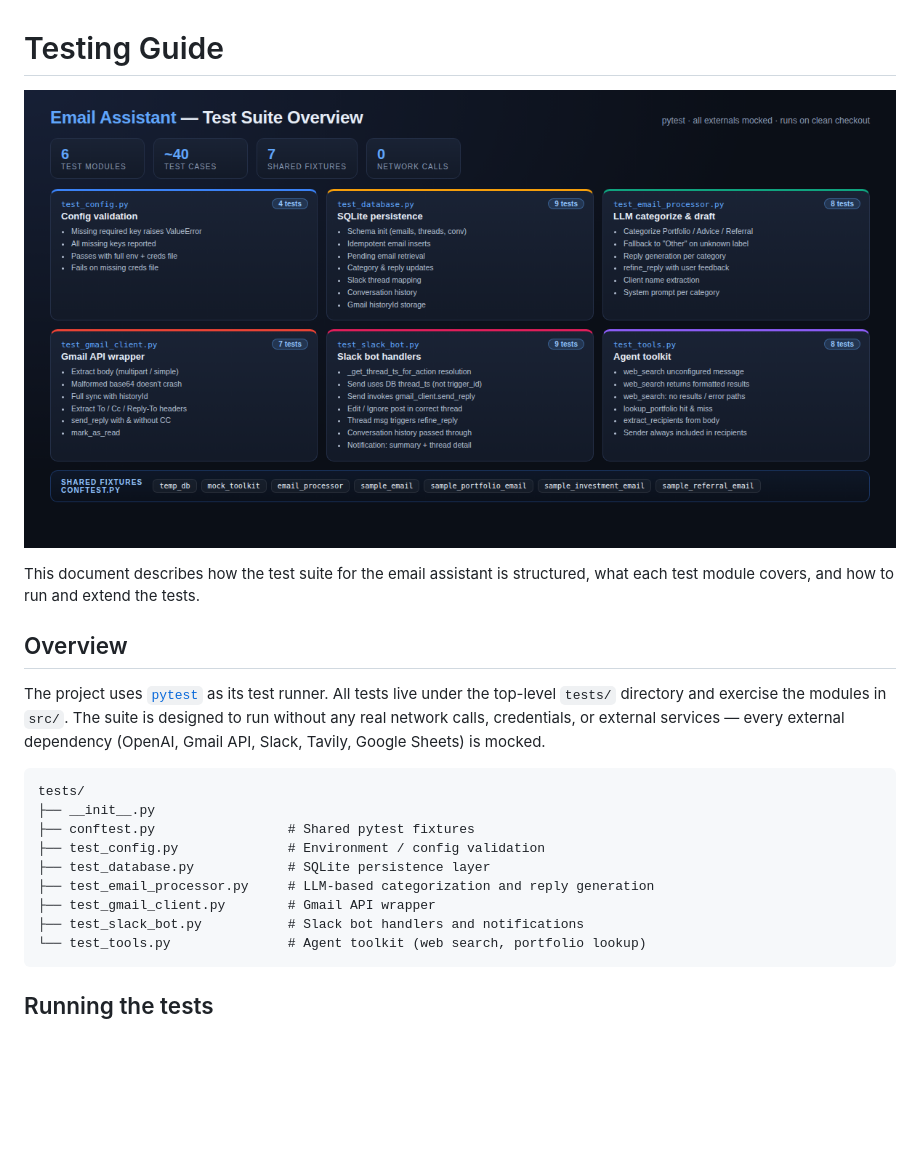
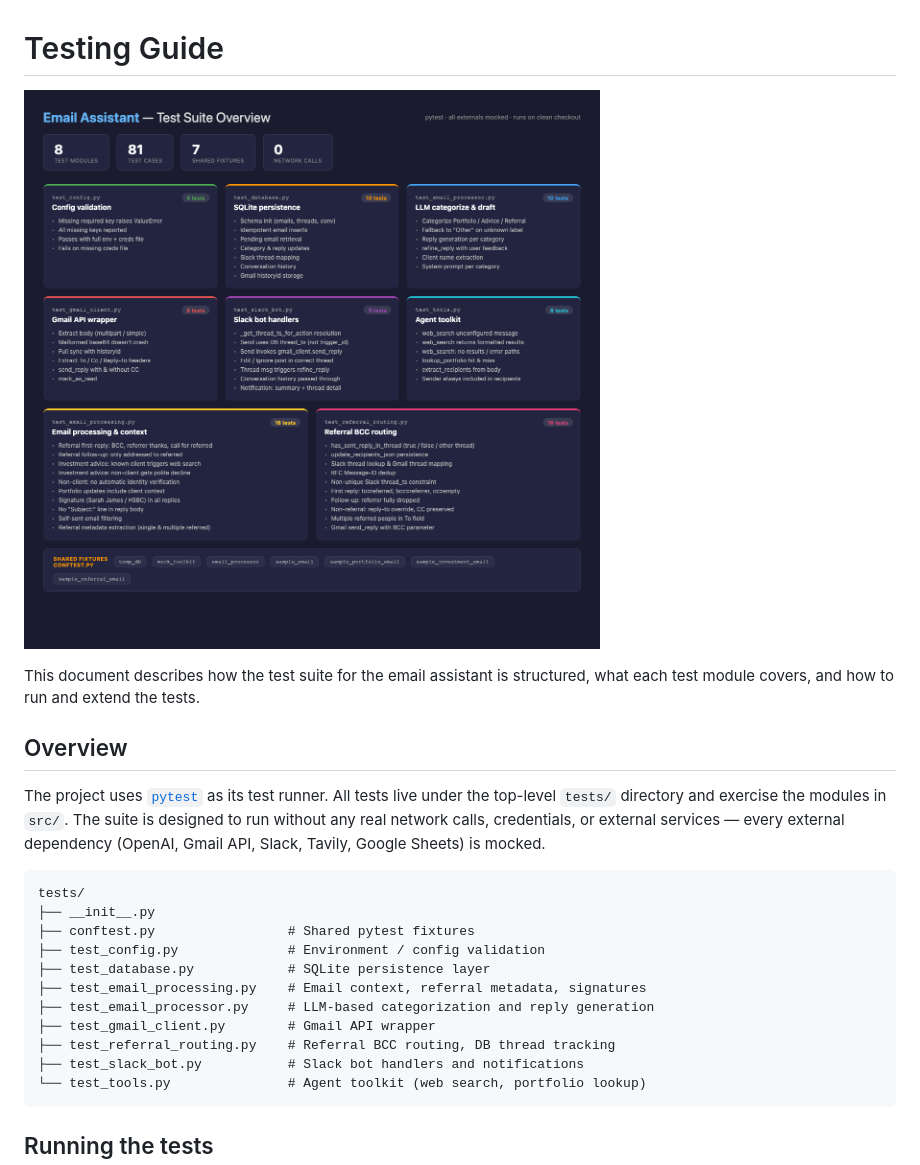
Before and after one commit to ahmadabugosh/email-assistant, a Markdown page: docs/TESTING.md, the part around one of its changes. Rendered like a GitHub page; pictures changed too: docs/images/testing-overview.png; blank space fills up the shorter version.

````diff
--- a/docs/TESTING.md
+++ b/docs/TESTING.md
@@ -14,8 +14,10 @@ tests/
 ├── conftest.py                 # Shared pytest fixtures
 ├── test_config.py              # Environment / config validation
 ├── test_database.py            # SQLite persistence layer
+├── test_email_processing.py    # Email context, referral metadata, signatures
 ├── test_email_processor.py     # LLM-based categorization and reply generation
 ├── test_gmail_client.py        # Gmail API wrapper
+├── test_referral_routing.py    # Referral BCC routing, DB thread tracking
 ├── test_slack_bot.py           # Slack bot handlers and notifications
 └── test_tools.py               # Agent toolkit (web search, portfolio lookup)
 ```
````
Also changed, not shown: other parts of docs/TESTING.md (+17 -0 lines), 3 other files.
